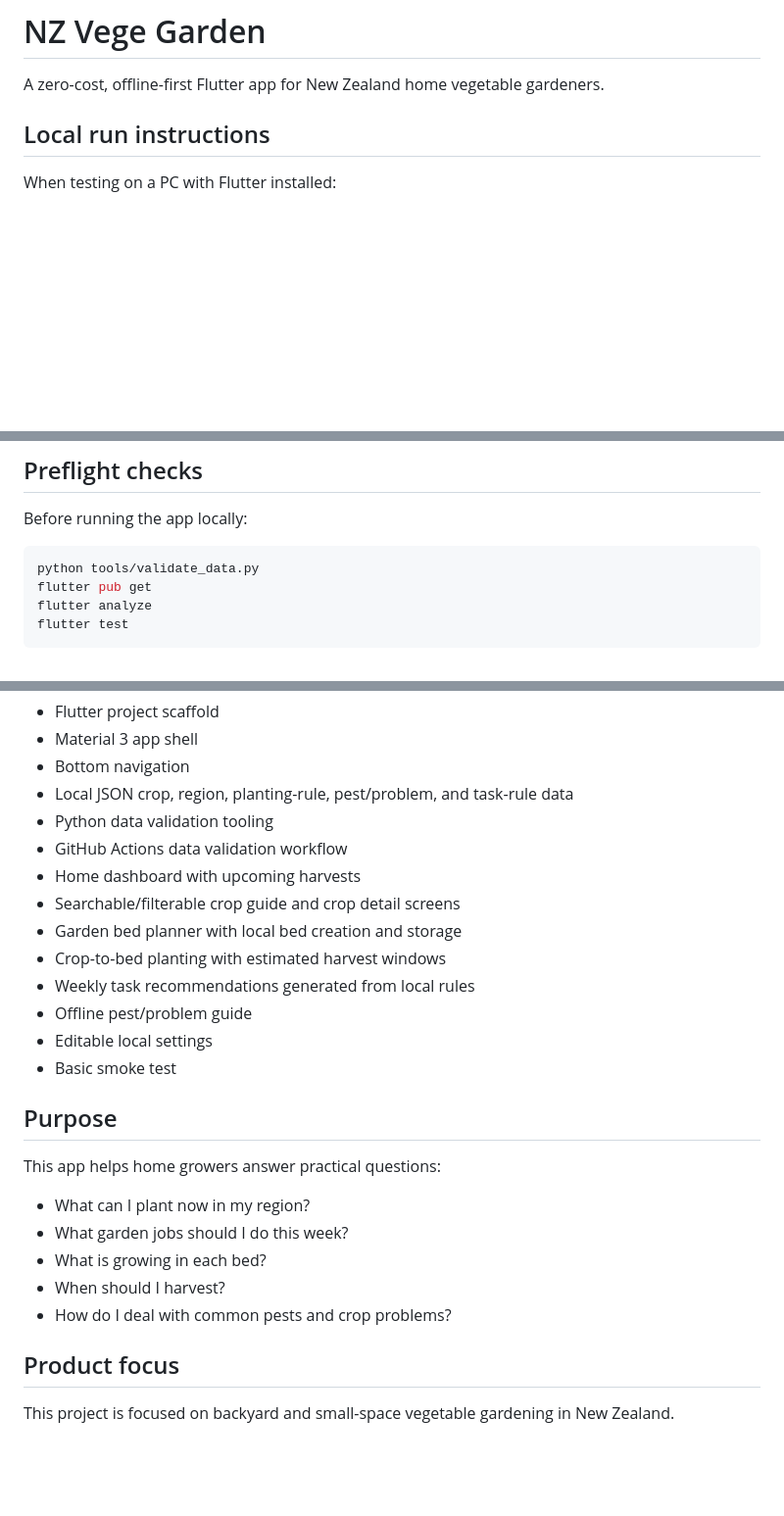
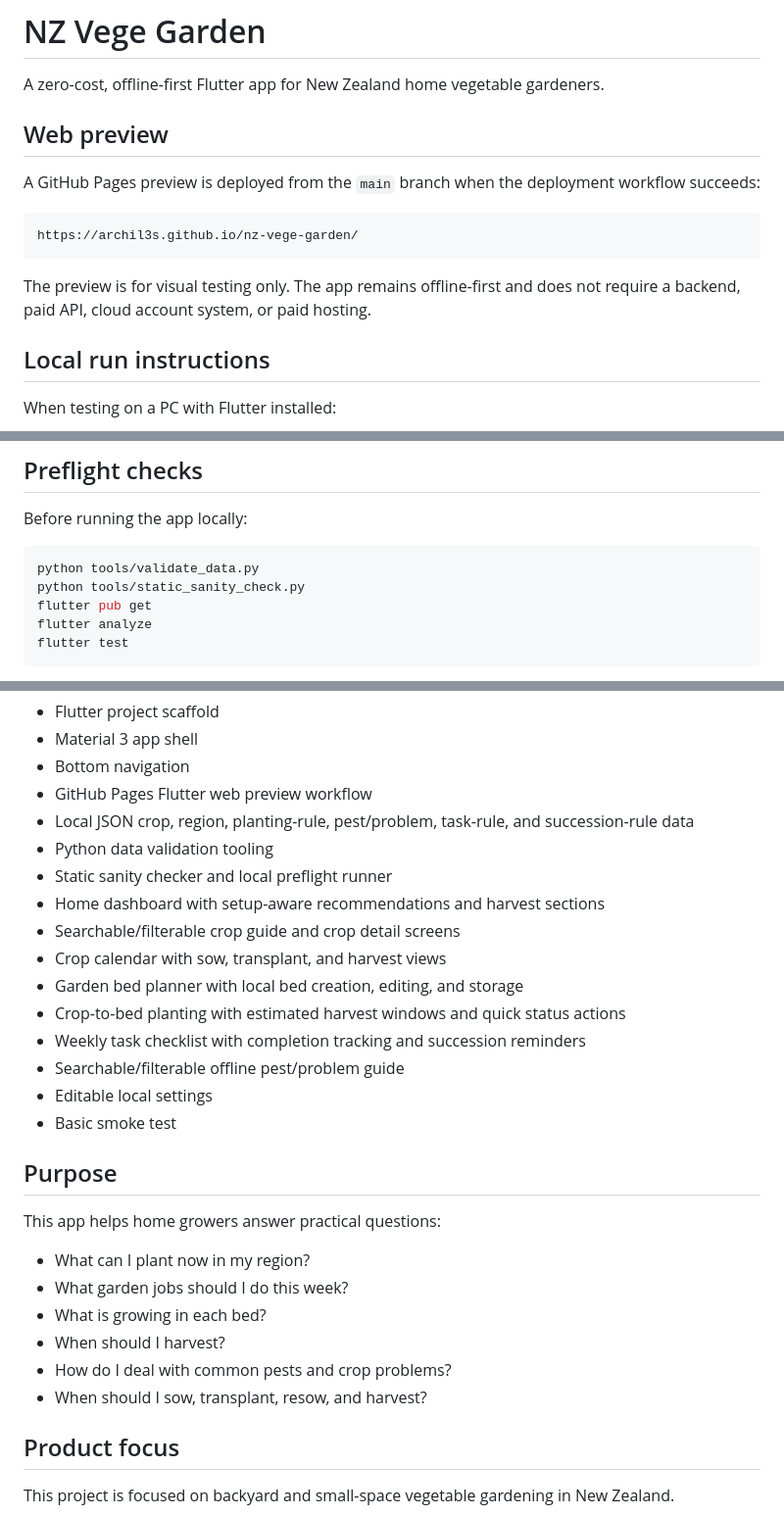
Before and after one commit to Archil3s/nz-vege-garden, a Markdown page: README.md, 3 parts joined by grey strips. Shown at 98% size. Drawn GitHub-style; blank space fills up the shorter version.

````diff
--- a/README.md
+++ b/README.md
@@ -1,6 +1,16 @@
 # NZ Vege Garden
 
 A zero-cost, offline-first Flutter app for New Zealand home vegetable gardeners.
+
+## Web preview
+
+A GitHub Pages preview is deployed from the `main` branch when the deployment workflow succeeds:
+
+```text
+https://archil3s.github.io/nz-vege-garden/
+```
+
+The preview is for visual testing only. The app remains offline-first and does not require a backend, paid API, cloud account system, or paid hosting.
 
 ## Local run instructions
 
@@ -31,6 +41,7 @@ Before running the app locally:
 
 ```bash
 python tools/validate_data.py
+python tools/static_sanity_check.py
 flutter pub get
 flutter analyze
 flutter test
@@ -92,15 +104,17 @@ The app currently has:
 - Flutter project scaffold
 - Material 3 app shell
 - Bottom navigation
-- Local JSON crop, region, planting-rule, pest/problem, and task-rule data
+- GitHub Pages Flutter web preview workflow
+- Local JSON crop, region, planting-rule, pest/problem, task-rule, and succession-rule data
 - Python data validation tooling
-- GitHub Actions data validation workflow
-- Home dashboard with upcoming harvests
+- Static sanity checker and local preflight runner
+- Home dashboard with setup-aware recommendations and harvest sections
 - Searchable/filterable crop guide and crop detail screens
-- Garden bed planner with local bed creation and storage
-- Crop-to-bed planting with estimated harvest windows
-- Weekly task recommendations generated from local rules
-- Offline pest/problem guide
+- Crop calendar with sow, transplant, and harvest views
+- Garden bed planner with local bed creation, editing, and storage
+- Crop-to-bed planting with estimated harvest windows and quick status actions
+- Weekly task checklist with completion tracking and succession reminders
+- Searchable/filterable offline pest/problem guide
 - Editable local settings
 - Basic smoke test
 
@@ -113,6 +127,7 @@ This app helps home growers answer practical questions:
 - What is growing in each bed?
 - When should I harvest?
 - How do I deal with common pests and crop problems?
+- When should I sow, transplant, resow, and harvest?
 
 ## Product focus
 
````
Also changed, not shown: other parts of README.md (+12 -7 lines).
